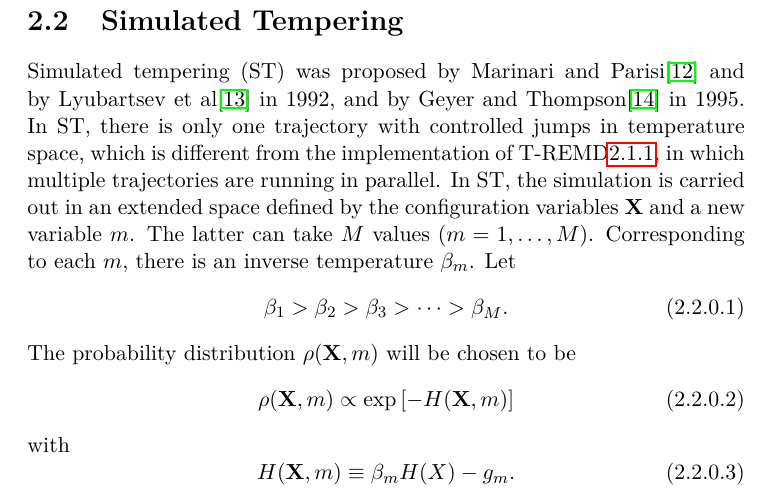
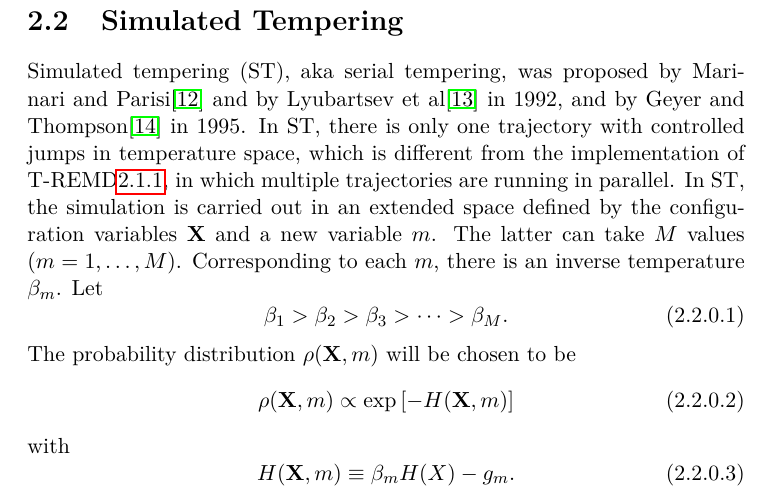
Before and after one commit to samuelymei/freeenergy, a LaTeX thesis (freeenergy.tex, which reads chapters/SimulatedTempering.tex): part of page 28 of 129, cut so that both start at the same text. The pictures show the PDF file freeenergy.pdf that the author committed with the source.

Commit message:
aka for simulated tempering

```diff
--- a/chapters/SimulatedTempering.tex
+++ b/chapters/SimulatedTempering.tex
@@ -1,7 +1,7 @@
 % !TeX spellcheck = en_US
 % !TeX encoding = UTF-8
 \section{Simulated Tempering\label{Sec:ES:ST}}
-Simulated tempering (ST) was proposed by Marinari and Parisi\cite{MarinariEPL1992} and by Lyubartsev et al\cite{LyubartsevJCP1992} in 1992, and by Geyer and Thompson\cite{GeyerJASA1995} in 1995. In ST, there is only one trajectory with controlled jumps in temperature space, which is different from the implementation of T-REMD\ref{Sec:ES:REMD:TREMD}, in which multiple trajectories are running in parallel. In ST, the simulation is carried out in an extended space defined by the configuration variables $\mathbf{X}$ and a new variable $m$. The latter can take $M$ values ($m=1,\dots,M$). Corresponding to each $m$, there is an inverse temperature $\beta_m$. Let
+Simulated tempering (ST), aka serial tempering, was proposed by Marinari and Parisi\cite{MarinariEPL1992} and by Lyubartsev et al\cite{LyubartsevJCP1992} in 1992, and by Geyer and Thompson\cite{GeyerJASA1995} in 1995. In ST, there is only one trajectory with controlled jumps in temperature space, which is different from the implementation of T-REMD\ref{Sec:ES:REMD:TREMD}, in which multiple trajectories are running in parallel. In ST, the simulation is carried out in an extended space defined by the configuration variables $\mathbf{X}$ and a new variable $m$. The latter can take $M$ values ($m=1,\dots,M$). Corresponding to each $m$, there is an inverse temperature $\beta_m$. Let
 \begin{equation}
     \beta_1>\beta_2>\beta_3>\cdots >\beta_M.
 \end{equation}
```
Also changed, not shown: freeenergy.pdf.
